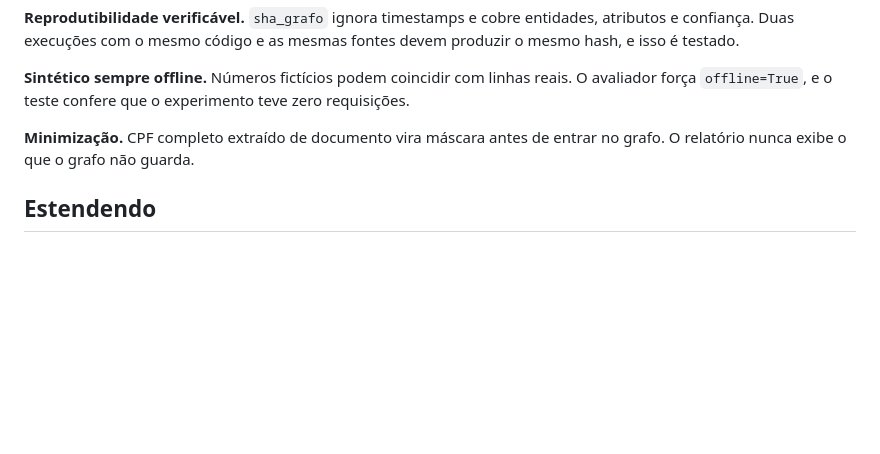
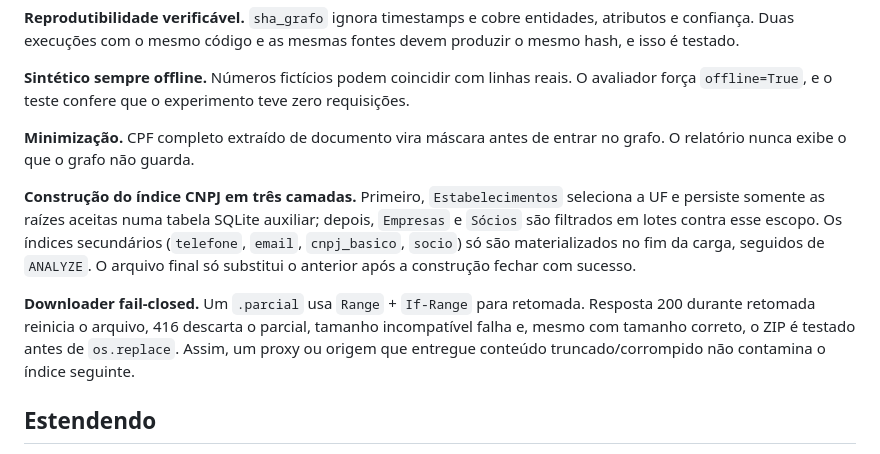
Before and after one commit to Ridd1kulusC0d3r/FIO, a Markdown page: ARQUITETURA.md, the part around the change. GitHub-like rendering; blank space fills up the shorter version.

Commit message:
docs(architecture): detail index and downloader layers

```diff
--- a/ARQUITETURA.md
+++ b/ARQUITETURA.md
@@ -70,6 +70,20 @@ teve zero requisições.
 **Minimização.** CPF completo extraído de documento vira máscara antes de
 entrar no grafo. O relatório nunca exibe o que o grafo não guarda.
 
+**Construção do índice CNPJ em três camadas.** Primeiro, `Estabelecimentos`
+seleciona a UF e persiste somente as raízes aceitas numa tabela SQLite auxiliar;
+depois, `Empresas` e `Sócios` são filtrados em lotes contra esse escopo. Os índices
+secundários (`telefone`, `email`, `cnpj_basico`, `socio`) só são materializados no
+fim da carga, seguidos de `ANALYZE`. O arquivo final só substitui o anterior após a
+construção fechar com sucesso.
+
+**Downloader fail-closed.** Um `.parcial` usa `Range` + `If-Range` para retomada.
+Resposta 200 durante retomada reinicia o arquivo, 416 descarta o parcial, tamanho
+incompatível falha e, mesmo com tamanho correto, o ZIP é testado antes de
+`os.replace`. Assim, um proxy ou origem que entregue conteúdo truncado/corrompido
+não contamina o índice seguinte.
+
+
 ## Estendendo
 
 - **Coletor novo:** `Coletor` + `@registrar`; declare `tipos_alvo`,
```
